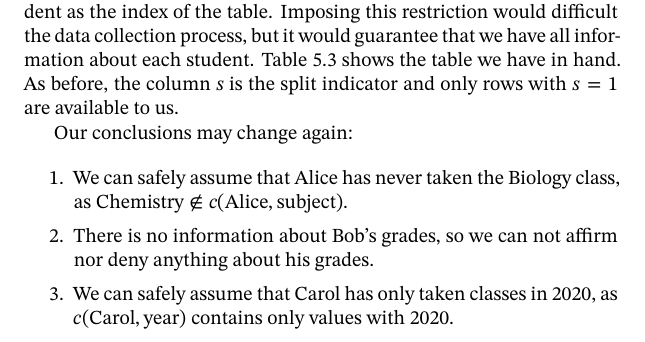
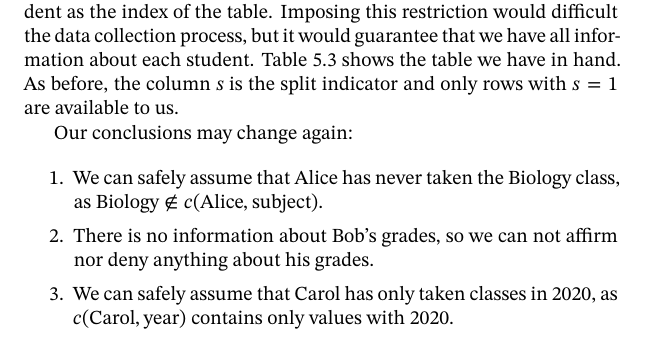
Before and after one commit to verri/dsp-book, a LaTeX thesis (main.tex, which reads handling.tex): part of page 105 of 238, cut so that both start at the same text. Compiled offline with XeLaTeX.

Commit message:
Small fix.

```diff
--- a/handling.tex
+++ b/handling.tex
@@ -352,7 +352,7 @@ $s = 1$ are available to us.
 Our conclusions may change again:
 \begin{enumerate}
   \itemsep0em
-  \item We can safely assume that Alice has never taken the Biology class, as $\text{Chemistry}
+  \item We can safely assume that Alice has never taken the Biology class, as $\text{Biology}
     \not\in c(\text{Alice}, \text{subject})$.
   \item There is no information about Bob's grades, so we can not affirm nor deny anything
     about his grades.
```
